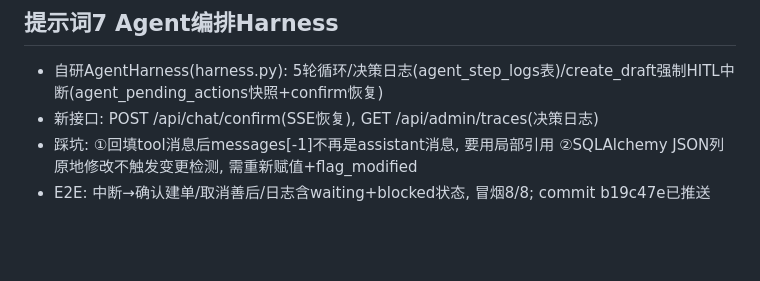
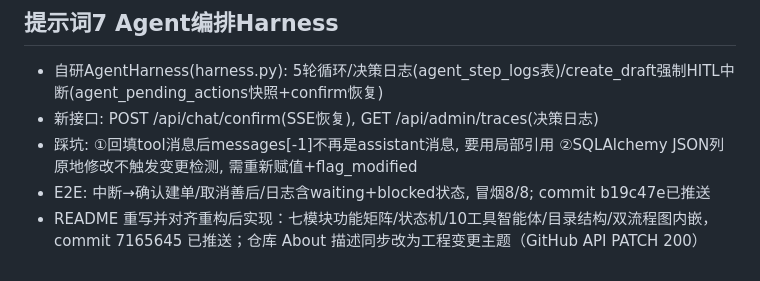
Before and after one commit to wolf72898-spec/reimbursement-assistant-system, a Markdown page: .workbuddy/memory/2026-10-30.md, the part around the change. Drawn GitHub-style; blank space fills up the shorter version.

Commit message:
chore: 更新工作日志

```diff
--- a/.workbuddy/memory/2026-10-30.md
+++ b/.workbuddy/memory/2026-10-30.md
@@ -46,3 +46,4 @@
 - 新接口: POST /api/chat/confirm(SSE恢复), GET /api/admin/traces(决策日志)
 - 踩坑: ①回填tool消息后messages[-1]不再是assistant消息, 要用局部引用 ②SQLAlchemy JSON列原地修改不触发变更检测, 需重新赋值+flag_modified
 - E2E: 中断→确认建单/取消善后/日志含waiting+blocked状态, 冒烟8/8; commit b19c47e已推送
+- README 重写并对齐重构后实现：七模块功能矩阵/状态机/10工具智能体/目录结构/双流程图内嵌，commit 7165645 已推送；仓库 About 描述同步改为工程变更主题（GitHub API PATCH 200）
```
